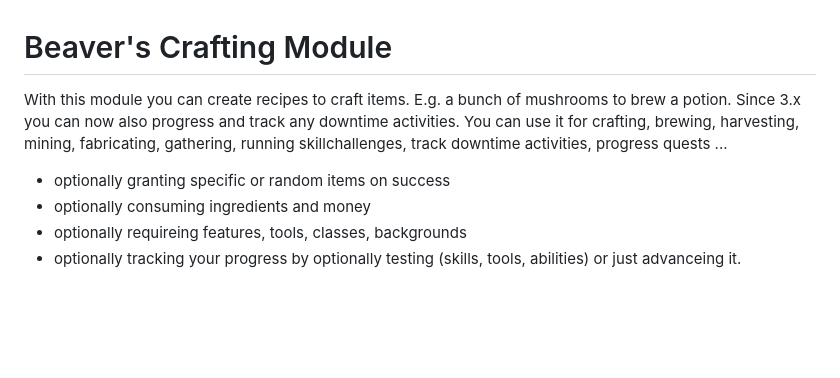
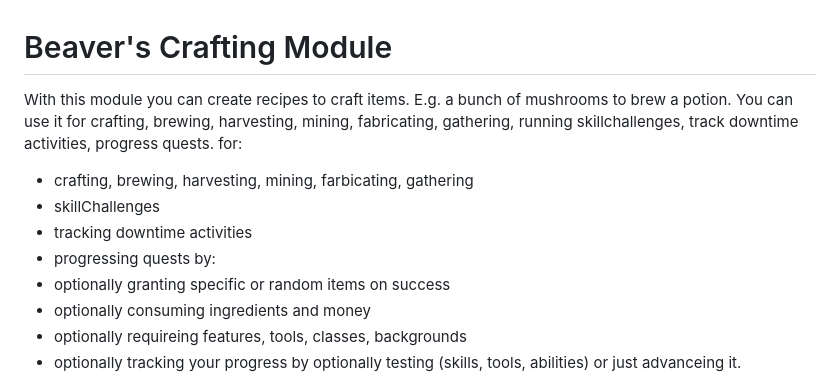
Before and after one commit to AngryBeaver/beavers-crafting, a Markdown page: README.md, the part around the change. Drawn GitHub-style; blank space fills up the shorter version.

```diff
--- a/README.md
+++ b/README.md
@@ -1,7 +1,12 @@
 # Beaver's Crafting Module
 With this module you can create recipes to craft items. E.g. a bunch of mushrooms to brew a potion.
-Since 3.x you can now also progress and track any downtime activities.
-You can use it for crafting, brewing, harvesting, mining, fabricating, gathering, running skillchallenges, track downtime activities, progress quests ...
+You can use it for crafting, brewing, harvesting, mining, fabricating, gathering, running skillchallenges, track downtime activities, progress quests.
+for:
+ - crafting, brewing, harvesting, mining, farbicating, gathering
+ - skillChallenges
+ - tracking downtime activities
+ - progressing quests
+by:
 - optionally granting specific or random items on success
 - optionally consuming ingredients and money
 - optionally requireing features, tools, classes, backgrounds
```
